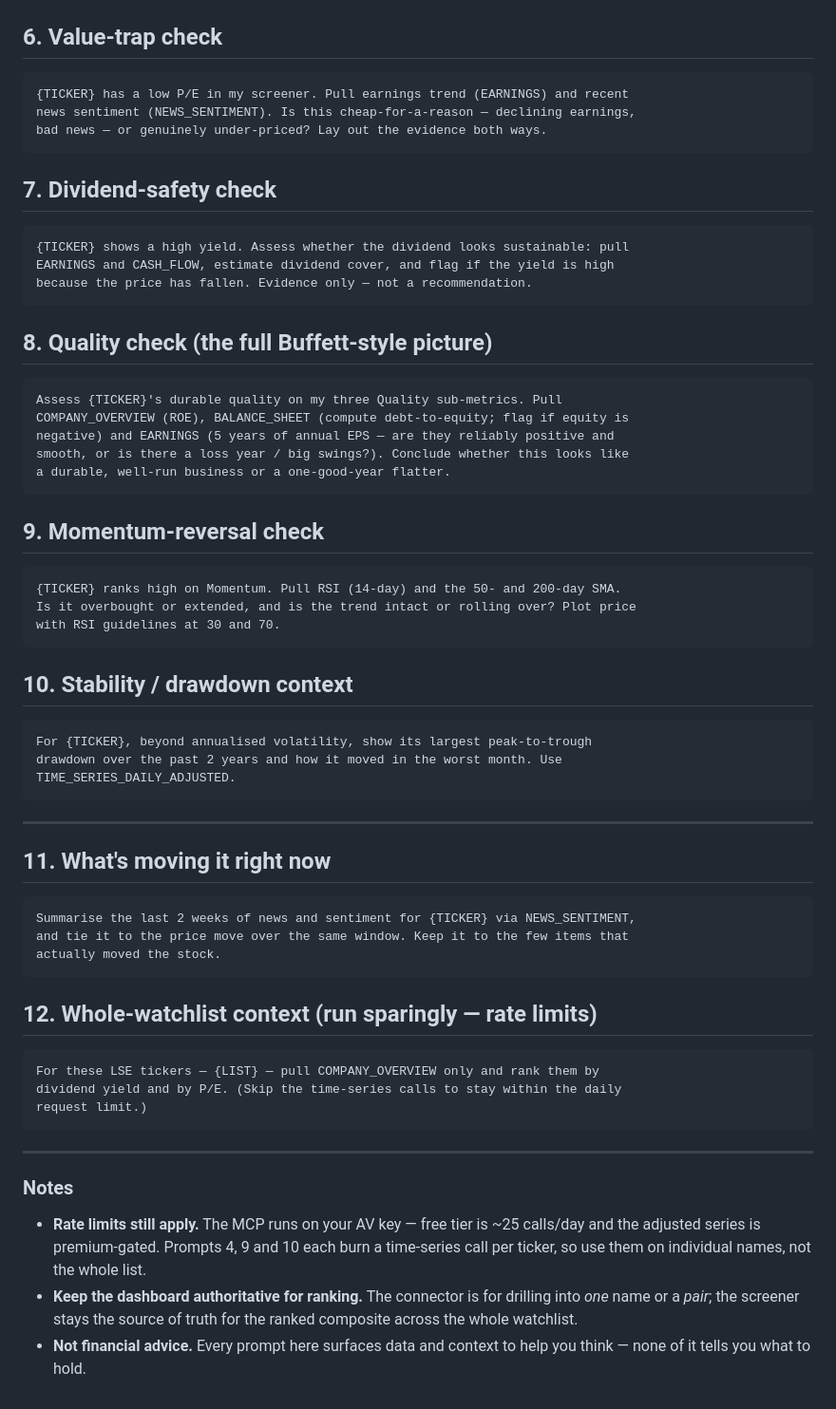
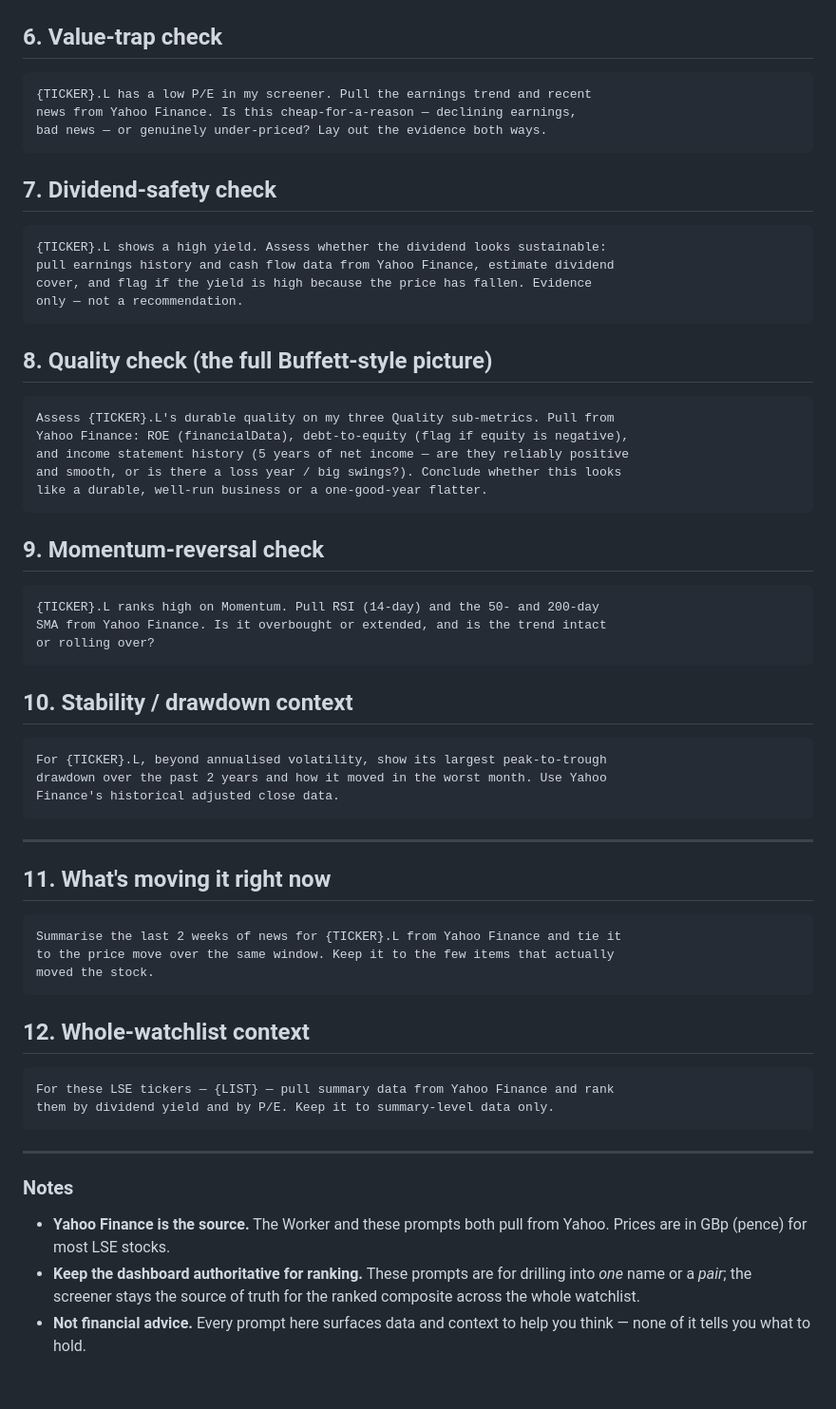
Before and after one commit to Boyzeeboy/lse-screener, a Markdown page: screener-research-prompts.md, the part around one of its changes. Shown at 95% size. Rendered like a GitHub page.

````diff
--- a/screener-research-prompts.md
+++ b/screener-research-prompts.md
@@ -91,43 +98,44 @@ looks cheap, and why it's volatile.
 ## 6. Value-trap check
 
 ```
-{TICKER} has a low P/E in my screener. Pull earnings trend (EARNINGS) and recent
-news sentiment (NEWS_SENTIMENT). Is this cheap-for-a-reason — declining earnings,
+{TICKER}.L has a low P/E in my screener. Pull the earnings trend and recent
+news from Yahoo Finance. Is this cheap-for-a-reason — declining earnings,
 bad news — or genuinely under-priced? Lay out the evidence both ways.
 ```
 
 ## 7. Dividend-safety check
 
 ```
-{TICKER} shows a high yield. Assess whether the dividend looks sustainable: pull
-EARNINGS and CASH_FLOW, estimate dividend cover, and flag if the yield is high
-because the price has fallen. Evidence only — not a recommendation.
+{TICKER}.L shows a high yield. Assess whether the dividend looks sustainable:
+pull earnings history and cash flow data from Yahoo Finance, estimate dividend
+cover, and flag if the yield is high because the price has fallen. Evidence
+only — not a recommendation.
 ```
 
 ## 8. Quality check (the full Buffett-style picture)
 
 ```
-Assess {TICKER}'s durable quality on my three Quality sub-metrics. Pull
-COMPANY_OVERVIEW (ROE), BALANCE_SHEET (compute debt-to-equity; flag if equity is
-negative) and EARNINGS (5 years of annual EPS — are they reliably positive and
-smooth, or is there a loss year / big swings?). Conclude whether this looks like
-a durable, well-run business or a one-good-year flatter.
+Assess {TICKER}.L's durable quality on my three Quality sub-metrics. Pull from
+Yahoo Finance: ROE (financialData), debt-to-equity (flag if equity is negative),
+and income statement history (5 years of net income — are they reliably positive
+and smooth, or is there a loss year / big swings?). Conclude whether this looks
+like a durable, well-run business or a one-good-year flatter.
 ```
 
 ## 9. Momentum-reversal check
 
 ```
-{TICKER} ranks high on Momentum. Pull RSI (14-day) and the 50- and 200-day SMA.
-Is it overbought or extended, and is the trend intact or rolling over? Plot price
-with RSI guidelines at 30 and 70.
+{TICKER}.L ranks high on Momentum. Pull RSI (14-day) and the 50- and 200-day
+SMA from Yahoo Finance. Is it overbought or extended, and is the trend intact
+or rolling over?
 ```
 
 ## 10. Stability / drawdown context
 
 ```
-For {TICKER}, beyond annualised volatility, show its largest peak-to-trough
-drawdown over the past 2 years and how it moved in the worst month. Use
-TIME_SERIES_DAILY_ADJUSTED.
+For {TICKER}.L, beyond annualised volatility, show its largest peak-to-trough
+drawdown over the past 2 years and how it moved in the worst month. Use Yahoo
+Finance's historical adjusted close data.
 ```
 
 ---
@@ -135,28 +143,25 @@ TIME_SERIES_DAILY_ADJUSTED.
 ## 11. What's moving it right now
 
 ```
-Summarise the last 2 weeks of news and sentiment for {TICKER} via NEWS_SENTIMENT,
-and tie it to the price move over the same window. Keep it to the few items that
-actually moved the stock.
+Summarise the last 2 weeks of news for {TICKER}.L from Yahoo Finance and tie it
+to the price move over the same window. Keep it to the few items that actually
+moved the stock.
 ```
 
-## 12. Whole-watchlist context (run sparingly — rate limits)
+## 12. Whole-watchlist context
 
 ```
-For these LSE tickers — {LIST} — pull COMPANY_OVERVIEW only and rank them by
-dividend yield and by P/E. (Skip the time-series calls to stay within the daily
-request limit.)
+For these LSE tickers — {LIST} — pull summary data from Yahoo Finance and rank
+them by dividend yield and by P/E. Keep it to summary-level data only.
 ```
 
 ---
 
 ### Notes
 
-- **Rate limits still apply.** The MCP runs on your AV key — free tier is ~25
-  calls/day and the adjusted series is premium-gated. Prompts 4, 9 and 10 each
-  burn a time-series call per ticker, so use them on individual names, not the
-  whole list.
-- **Keep the dashboard authoritative for ranking.** The connector is for
+- **Yahoo Finance is the source.** The Worker and these prompts both pull from
+  Yahoo. Prices are in GBp (pence) for most LSE stocks.
+- **Keep the dashboard authoritative for ranking.** These prompts are for
   drilling into *one* name or a *pair*; the screener stays the source of truth
   for the ranked composite across the whole watchlist.
 - **Not financial advice.** Every prompt here surfaces data and context to help
````
Also changed, not shown: other parts of screener-research-prompts.md (+34 -27 lines).
